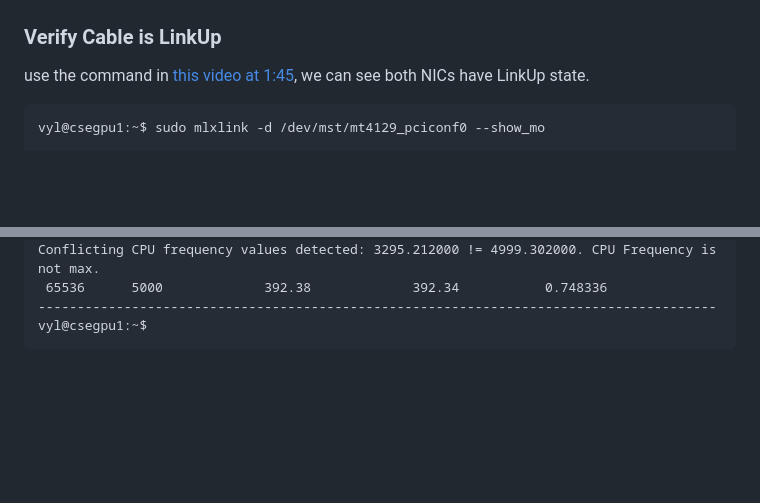
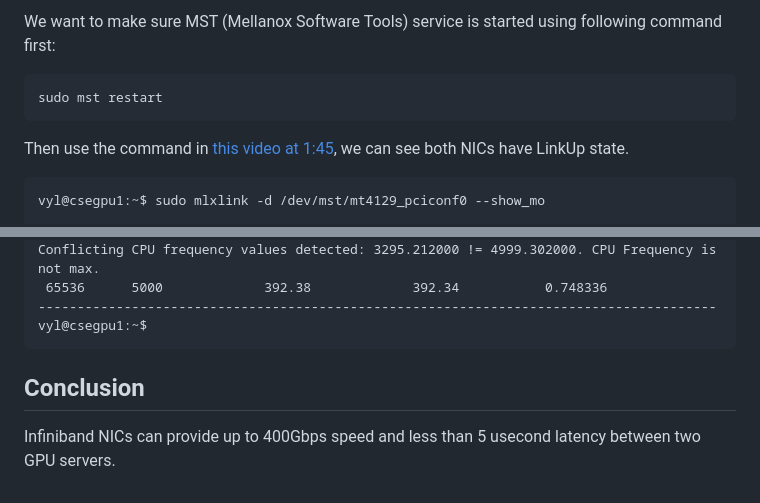
Before and after one commit to UM-CSE-K8S/UM-CSE-K8S.github.io, a Markdown page: docs/OFED-driver.md, 2 parts joined by grey strips. Rendered like a GitHub page; blank space fills up the shorter version.

````diff
--- a/docs/OFED-driver.md
+++ b/docs/OFED-driver.md
@@ -94,8 +95,10 @@ Following changes should be made in the above steps:
 
+We want to make sure MST (Mellanox Software Tools) service is started using following command first:
+```
+sudo mst restart
+```
 
-### Verify Cable is LinkUp
-
-use the command in [this video at 1:45](https://youtu.be/a1SsyS2i1Bw?si=6kbTG08ZRp5EiCKm&t=105), we can see both NICs have LinkUp state.
+Then use the command in [this video at 1:45](https://youtu.be/a1SsyS2i1Bw?si=6kbTG08ZRp5EiCKm&t=105), we can see both NICs have LinkUp state.
 ```
 vyl@csegpu1:~$ sudo mlxlink -d /dev/mst/mt4129_pciconf0 --show_mo
 
@@ -292,3 +231,6 @@ Conflicting CPU frequency values detected: 3295.212000 != 4999.302000. CPU Frequ
 ---------------------------------------------------------------------------------------
 vyl@csegpu1:~$
 ```
+
+## Conclusion
+Infiniband NICs can provide up to 400Gbps speed and less than 5 usecond latency between two GPU servers.
````
Also changed, not shown: other parts of docs/OFED-driver.md (+27 -90 lines).
